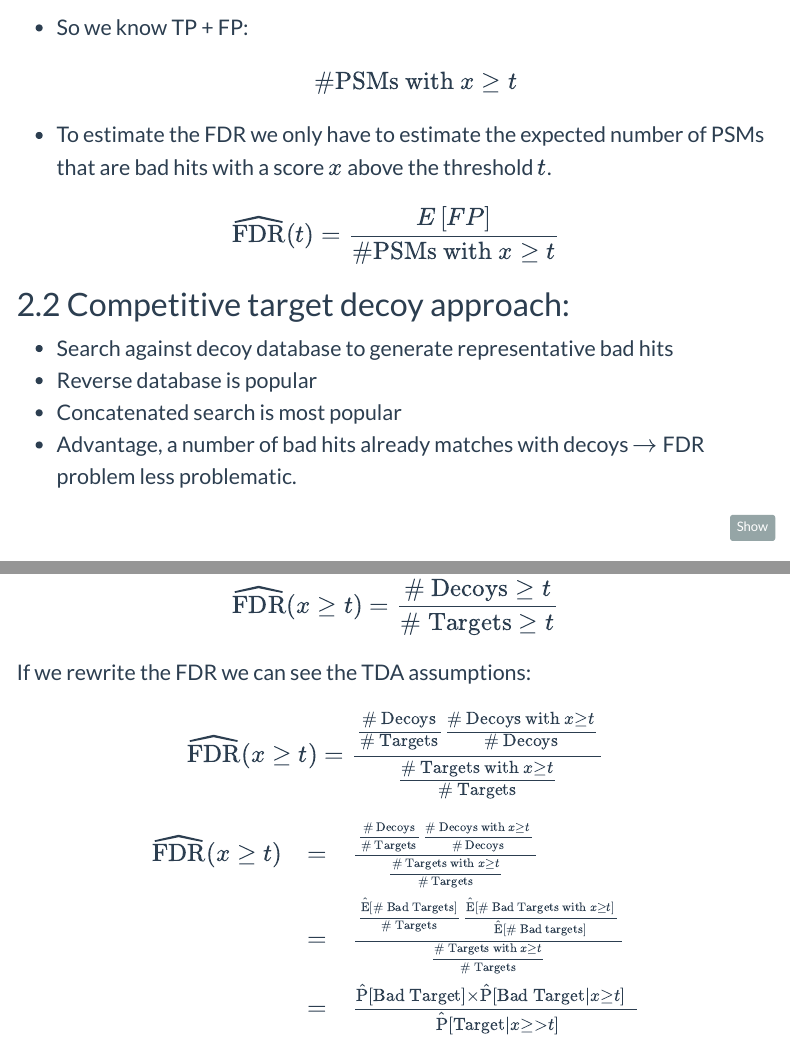
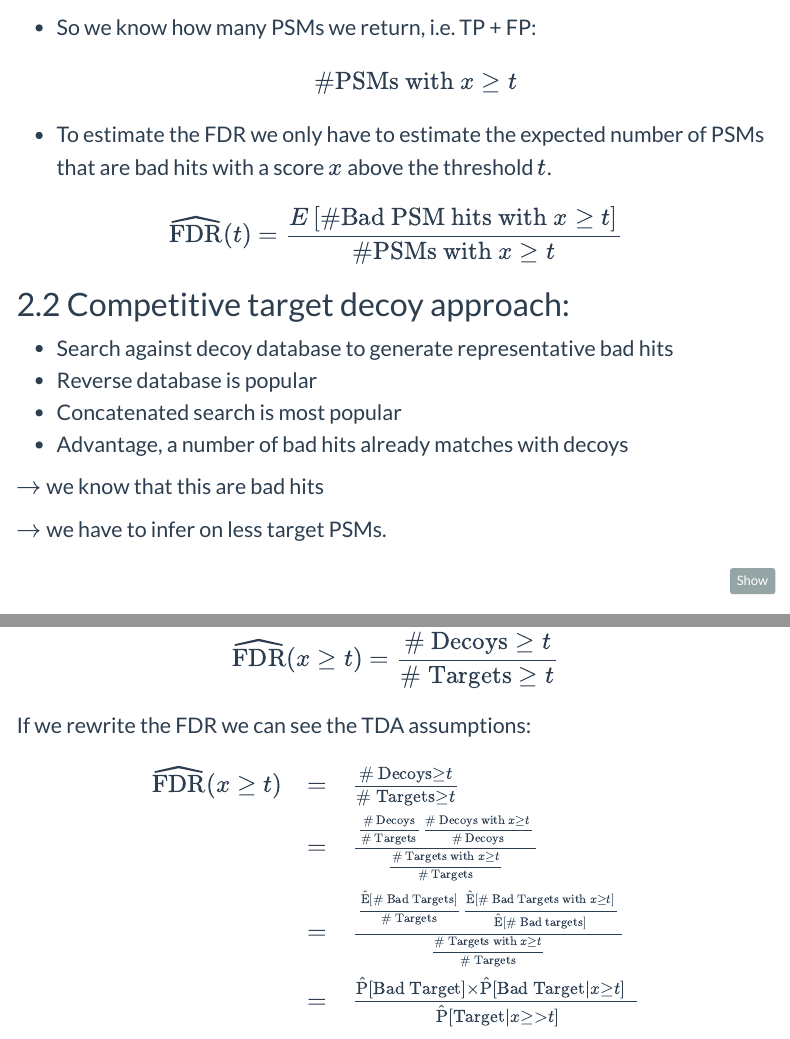
Before and after one commit to statOmics/PDA22GTPB, an R Markdown document (TargetDecoy.Rmd): the page in a window 1100 px wide, from 4860 px down, and a second part further down, joined at a grey line. Rendered offline with R 4.5, knitr and Pandoc, with nearby package versions; some code elsewhere in the file could not run offline; menus at the side of the page are left out.

Commit message:
streamline TargetDecoy.Rmd

````diff
--- a/TargetDecoy.Rmd
+++ b/TargetDecoy.Rmd
@@ -118,12 +118,12 @@
 ```
 
 
-- So we know TP + FP:
+- So we know how many PSMs we return, i.e. TP + FP:
 $$\text{#PSMs with } x \geq t$$
 
 - To estimate the FDR we only have to estimate the expected number of PSMs that are bad hits with a score $x$ above the threshold $t$.
 
-$$\widehat{\text{FDR}}(t) = \frac{E\left[FP\right]}{\text{#PSMs with } x \geq t}$$
+$$\widehat{\text{FDR}}(t) = \frac{E\left[\#\text{Bad PSM hits with } x \geq t\right]}{\text{#PSMs with } x \geq t}$$
 
 
 ## Competitive target decoy approach:
@@ -131,7 +131,11 @@
 - Search against decoy database to generate representative bad hits
 - Reverse database is popular
 - Concatenated search is most popular
-- Advantage, a number of bad hits already matches with decoys $\rightarrow$ FDR problem less problematic.
+- Advantage, a number of bad hits already matches with decoys
+
+$\rightarrow$ we know that this are bad hits
+
+$\rightarrow$ we have to infer on less target PSMs.
 
 ```{r warning=FALSE}
 hlp %>%
@@ -150,13 +154,11 @@
 
 $$\widehat{\text{FDR}}(x\geq t) = \frac{\text{# Decoys} \geq t}{\text{# Targets} \geq t}$$
 If we rewrite the FDR we can see the TDA assumptions:
-$$
-\widehat{\text{FDR}}(x\geq t) = \frac{\frac{\text{# Decoys}}{\text{# Targets}}\frac{\text{# Decoys with }x \geq t}{\text{# Decoys}}}{\frac{\text{# Targets with } x \geq t}{\text{# Targets}}}$$
-
 
 $$
 \begin{array}{lcl}
-\widehat{\text{FDR}}(x\geq t)&=&\frac{\frac{\text{# Decoys}}{\text{# Targets}}\frac{\text{# Decoys with }x \geq t}{\text{# Decoys}}}{\frac{\text{# Targets with } x \geq t}{\text{# Targets}}}\\
+\widehat{\text{FDR}}(x\geq t)&=&\frac{\text{# Decoys} \geq t}{\text{# Targets} \geq t}\\
+&=&\frac{\frac{\text{# Decoys}}{\text{# Targets}}\frac{\text{# Decoys with }x \geq t}{\text{# Decoys}}}{\frac{\text{# Targets with } x \geq t}{\text{# Targets}}}\\
 &=&\frac{\frac{\hat{\text{E}}\left[\text{# Bad Targets}\right]}{\text{# Targets}}\frac{\hat{\text{E}}\left[\text{# Bad Targets with }x \geq t\right]}{\hat{\text{E}}\left[\text{# Bad targets}\right]}}{\frac{\text{# Targets with } x \geq t}{\text{# Targets}}} \\
 &=&\frac{\hat{\text{P}}\left[\text{Bad  Target} \right]\times\hat{\text{P}}\left[\text{Bad  Target}\vert x \geq t \right]}{\hat{\text{P}}\left[\text{Target}\vert x \geq> t\right]}
 \end{array}
````
